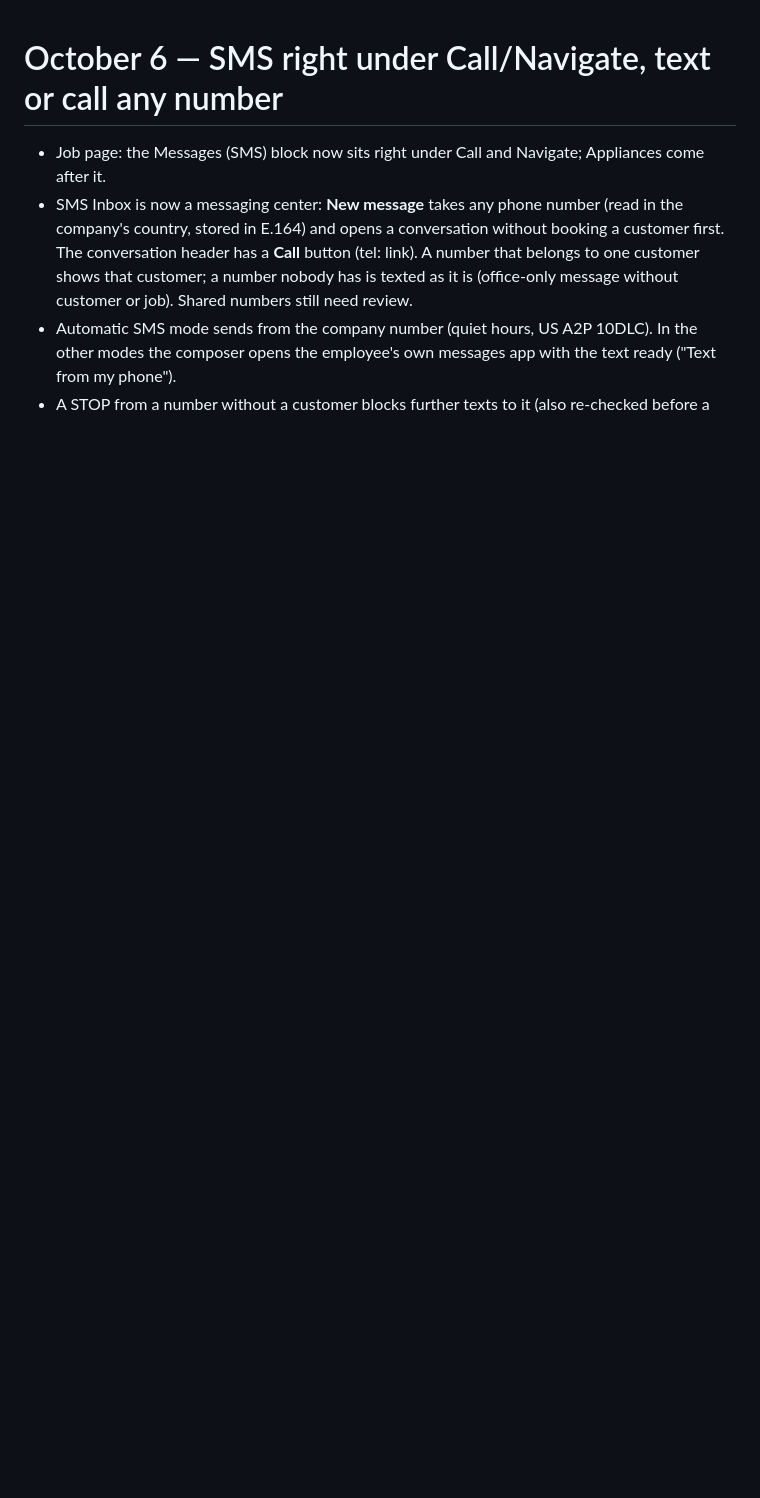
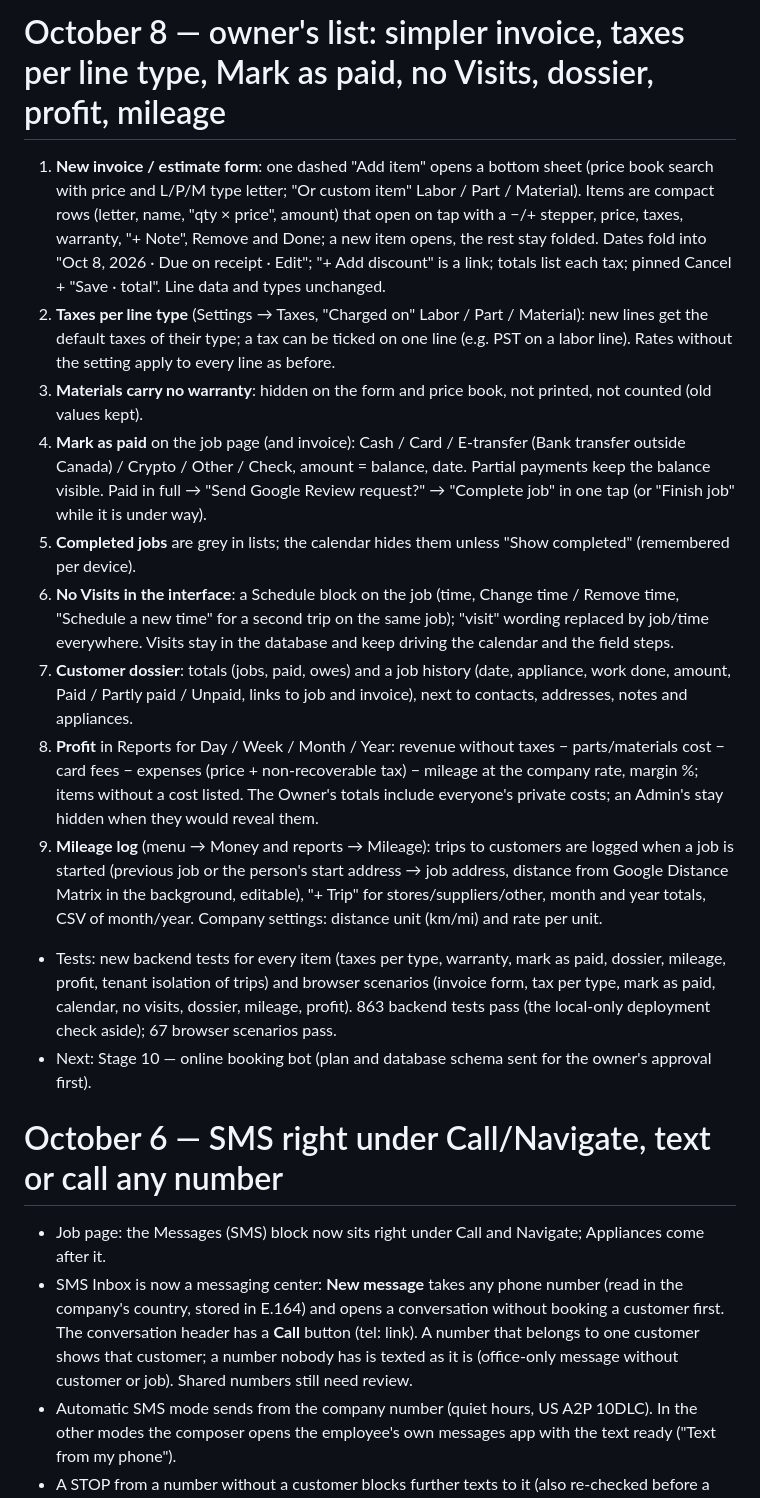
Before and after one commit to alikdn25/Doctor-Appliance-App-, a Markdown page: docs/PROGRESS.md, the part around the change. Rendered like a GitHub page; blank space fills up the shorter version.

Commit message:
Record the October 8 changes in SPEC, DESIGN and PROGRESS
Co-Authored-By: Claude Opus 5.5 <noreply@anthropic.com>
Claude-Session: https://claude.ai/code/session_0122xzpdSXoDYg6FSYL71nrQ

```diff
--- a/docs/PROGRESS.md
+++ b/docs/PROGRESS.md
@@ -1,3 +1,36 @@
+# October 8 — owner's list: simpler invoice, taxes per line type, Mark as paid, no Visits, dossier, profit, mileage
+
+1. **New invoice / estimate form**: one dashed "Add item" opens a bottom sheet (price book search with price and
+   L/P/M type letter; "Or custom item" Labor / Part / Material). Items are compact rows (letter, name, "qty × price",
+   amount) that open on tap with a −/+ stepper, price, taxes, warranty, "+ Note", Remove and Done; a new item opens,
+   the rest stay folded. Dates fold into "Oct 8, 2026 · Due on receipt · Edit"; "+ Add discount" is a link; totals
+   list each tax; pinned Cancel + "Save · total". Line data and types unchanged.
+2. **Taxes per line type** (Settings → Taxes, "Charged on" Labor / Part / Material): new lines get the default taxes
+   of their type; a tax can be ticked on one line (e.g. PST on a labor line). Rates without the setting apply to
+   every line as before.
+3. **Materials carry no warranty**: hidden on the form and price book, not printed, not counted (old values kept).
+4. **Mark as paid** on the job page (and invoice): Cash / Card / E-transfer (Bank transfer outside Canada) / Crypto /
+   Other / Check, amount = balance, date. Partial payments keep the balance visible. Paid in full → "Send Google
+   Review request?" → "Complete job" in one tap (or "Finish job" while it is under way).
+5. **Completed jobs** are grey in lists; the calendar hides them unless "Show completed" (remembered per device).
+6. **No Visits in the interface**: a Schedule block on the job (time, Change time / Remove time, "Schedule a new
+   time" for a second trip on the same job); "visit" wording replaced by job/time everywhere. Visits stay in the
+   database and keep driving the calendar and the field steps.
+7. **Customer dossier**: totals (jobs, paid, owes) and a job history (date, appliance, work done, amount,
+   Paid / Partly paid / Unpaid, links to job and invoice), next to contacts, addresses, notes and appliances.
+8. **Profit** in Reports for Day / Week / Month / Year: revenue without taxes − parts/materials cost − card fees −
+   expenses (price + non-recoverable tax) − mileage at the company rate, margin %; items without a cost listed.
+   The Owner's totals include everyone's private costs; an Admin's stay hidden when they would reveal them.
+9. **Mileage log** (menu → Money and reports → Mileage): trips to customers are logged when a job is started
+   (previous job or the person's start address → job address, distance from Google Distance Matrix in the
+   background, editable), "+ Trip" for stores/suppliers/other, month and year totals, CSV of month/year. Company
+   settings: distance unit (km/mi) and rate per unit.
+
+- Tests: new backend tests for every item (taxes per type, warranty, mark as paid, dossier, mileage, profit,
+  tenant isolation of trips) and browser scenarios (invoice form, tax per type, mark as paid, calendar, no visits,
+  dossier, mileage, profit). 863 backend tests pass (the local-only deployment check aside); 67 browser scenarios pass.
+- Next: Stage 10 — online booking bot (plan and database schema sent for the owner's approval first).
+
 # October 6 — SMS right under Call/Navigate, text or call any number
 
 - Job page: the Messages (SMS) block now sits right under Call and Navigate; Appliances come after it.
```
Also changed, not shown: SPEC.md (+27 -5 lines), docs/DESIGN.md (+5 -1 lines).
